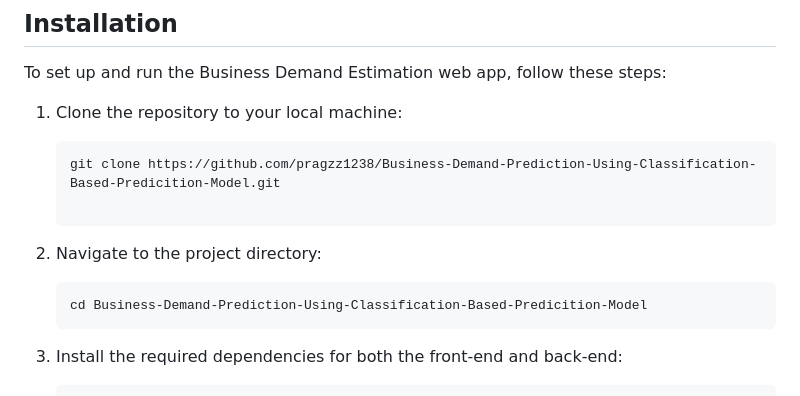
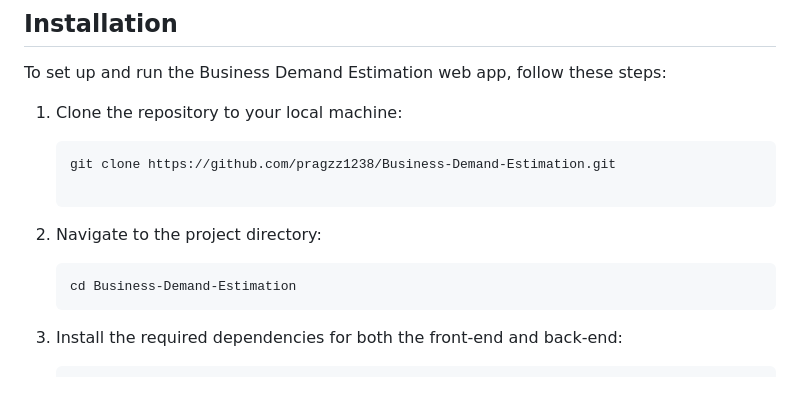
Before and after one commit to pragzz1238/Business-Demand-Estimation, a Markdown page: README.md, the part around the change. Rendered like a GitHub page.

````diff
--- a/README.md
+++ b/README.md
@@ -50,12 +50,12 @@ To set up and run the Business Demand Estimation web app, follow these steps:
 1. Clone the repository to your local machine:
 
    ```bash
-   git clone https://github.com/pragzz1238/Business-Demand-Prediction-Using-Classification-Based-Predicition-Model.git
+   git clone https://github.com/pragzz1238/Business-Demand-Estimation.git
 
 2. Navigate to the project directory:
 
      ```bash
-     cd Business-Demand-Prediction-Using-Classification-Based-Predicition-Model
+     cd Business-Demand-Estimation
      ```
 
 3. Install the required dependencies for both the front-end and back-end:
````
